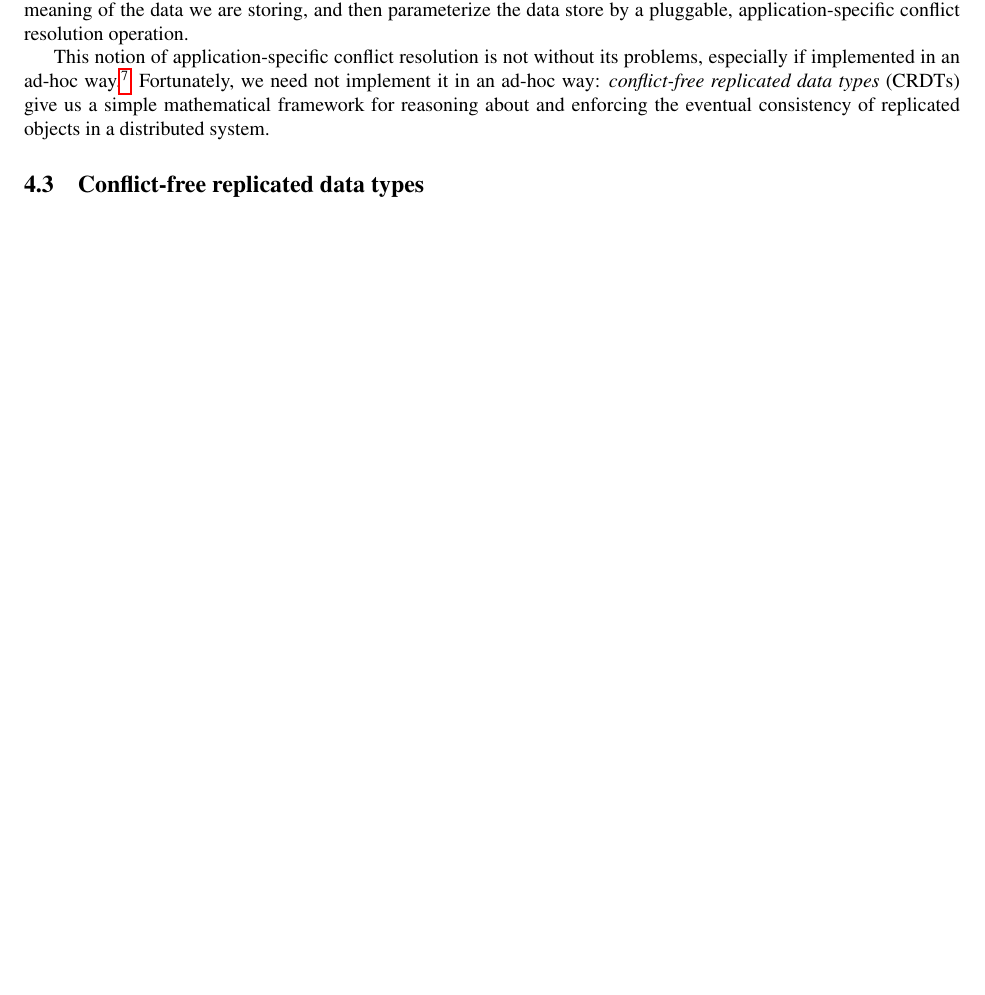
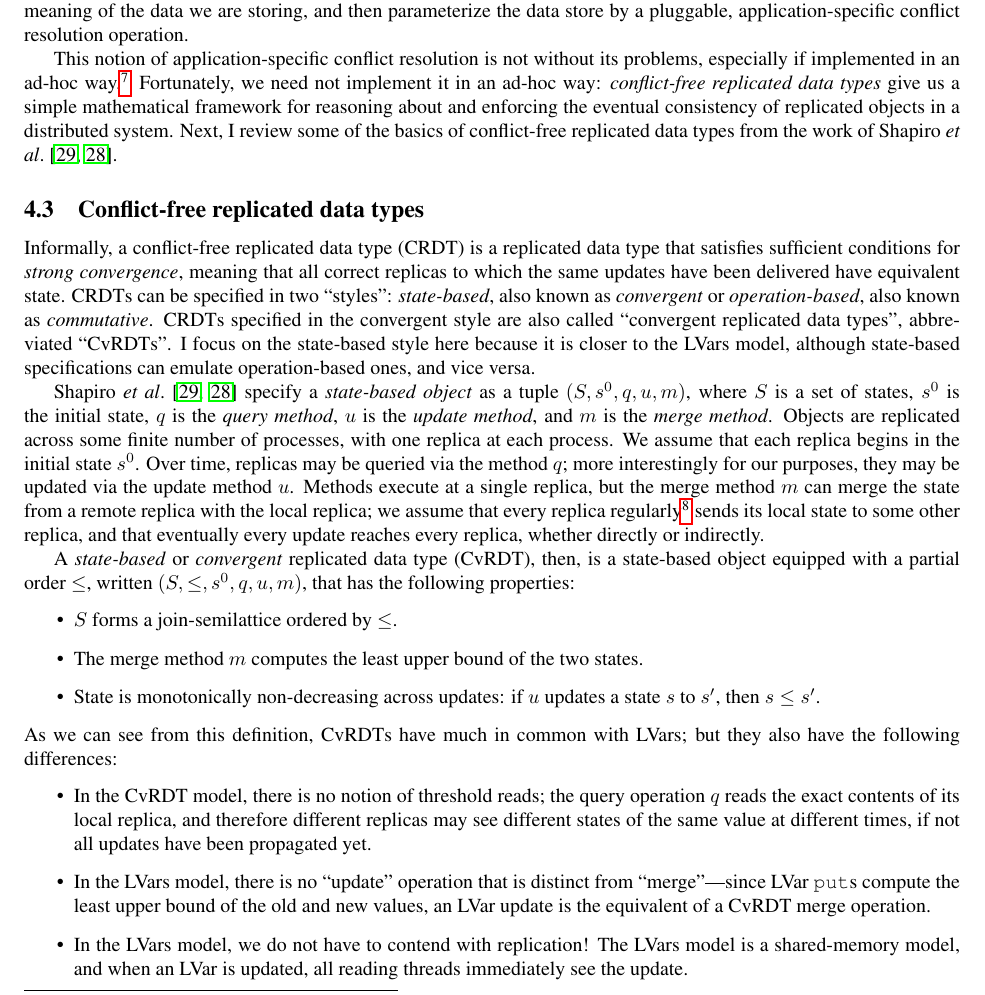
Before and after one commit to lkuper/dissertation, a LaTeX thesis (proposal/thesis-proposal.tex): part of page 13 of 17, cut so that both start at the same text, the shorter picture padded with empty space. Compiled offline with pdfLaTeX.

Commit message:
Some CRDT stuff.

```diff
--- a/proposal/thesis-proposal.tex
+++ b/proposal/thesis-proposal.tex
@@ -968,11 +968,65 @@ its problems, especially if implemented in an ad-hoc
 way.\footnote{Indeed, as noted in the Dynamo article~\cite{dynamo},
   Amazon's shopping cart presents an anomaly whereby an item removed
   from a cart may re-appear!}  Fortunately, we need not implement it
-in an ad-hoc way: \emph{conflict-free replicated data types} (CRDTs)
-give us a simple mathematical framework for reasoning about and
-enforcing the eventual consistency of replicated objects in a
-distributed system.
+in an ad-hoc way: \emph{conflict-free replicated data types} give us a
+simple mathematical framework for reasoning about and enforcing the
+eventual consistency of replicated objects in a distributed system.
+Next, I review some of the basics of conflict-free replicated data
+types from the work of Shapiro \etal~\cite{crdts, crdts-tr}.
 
 \subsection{Conflict-free replicated data types}
 
-\lk{TODO: Explain CRDTs.}
+Informally, a conflict-free replicated data type (CRDT) is a
+replicated data type that satisfies sufficient conditions for
+\emph{strong convergence}, meaning that all correct replicas to which
+the same updates have been delivered have equivalent state.  CRDTs can
+be specified in two ``styles'': \emph{state-based}, also known as
+\emph{convergent} or \emph{operation-based}, also known as
+\emph{commutative}.  CRDTs specified in the convergent style are also
+called ``convergent replicated data types'', abbreviated ``CvRDTs''.
+I focus on the state-based style here because it is closer to the
+LVars model, although state-based specifications can emulate
+operation-based ones, and vice versa.\lk{Explain this better.}
+
+Shapiro \etal~\cite{crdts, crdts-tr} specify a \emph{state-based
+  object} as a tuple $(S, s^0, q, u, m)$, where $S$ is a set of
+states, $s^0$ is the initial state, $q$ is the \emph{query method},
+$u$ is the \emph{update method}, and $m$ is the \emph{merge method}.
+Objects are replicated across some finite number of processes, with
+one replica at each process.  We assume that each replica begins in
+the initial state $s^0$.  Over time, replicas may be queried via the
+method $q$; more interestingly for our purposes, they may be updated
+via the update method $u$.  Methods execute at a single replica, but
+the merge method $m$ can merge the state from a remote replica with
+the local replica; we assume that every replica
+regularly\footnote{``Infinitely often'', according to Shapiro \etal}
+sends its local state to some other replica, and that eventually every
+update reaches every replica, whether directly or indirectly.
+
+A \emph{state-based} or \emph{convergent} replicated data type
+(CvRDT), then, is a state-based object equipped with a partial order
+$\leq$, written $(S, \leq, s^0, q, u, m)$, that has the following
+properties:
+\begin{itemize}
+\item $S$ forms a join-semilattice ordered by $\leq$.
+\item The merge method $m$ computes the least upper bound of the two
+  states.
+\item State is monotonically non-decreasing across updates: if $u$
+  updates a state $s$ to $s'$, then $s \leq s'$.
+\end{itemize}
+As we can see from this definition, CvRDTs have much in common with
+LVars; but they also have the following differences:
+\begin{itemize}
+\item In the CvRDT model, there is no notion of threshold reads; the
+  query operation $q$ reads the exact contents of its local replica,
+  and therefore different replicas may see different states of the
+  same value at different times, if not all updates have been
+  propagated yet.
+\item In the LVars model, there is no ``update'' operation that is
+  distinct from ``merge''---since LVar @put@s compute the least upper
+  bound of the old and new values, an LVar update is the equivalent of
+  a CvRDT merge operation.
+\item In the LVars model, we do not have to contend with replication!
+  The LVars model is a shared-memory model, and when an LVar is
+  updated, all reading threads immediately see the update.
+\end{itemize}
```
Also changed, not shown: proposal/thesis-proposal.tex (6 more changed lines).
